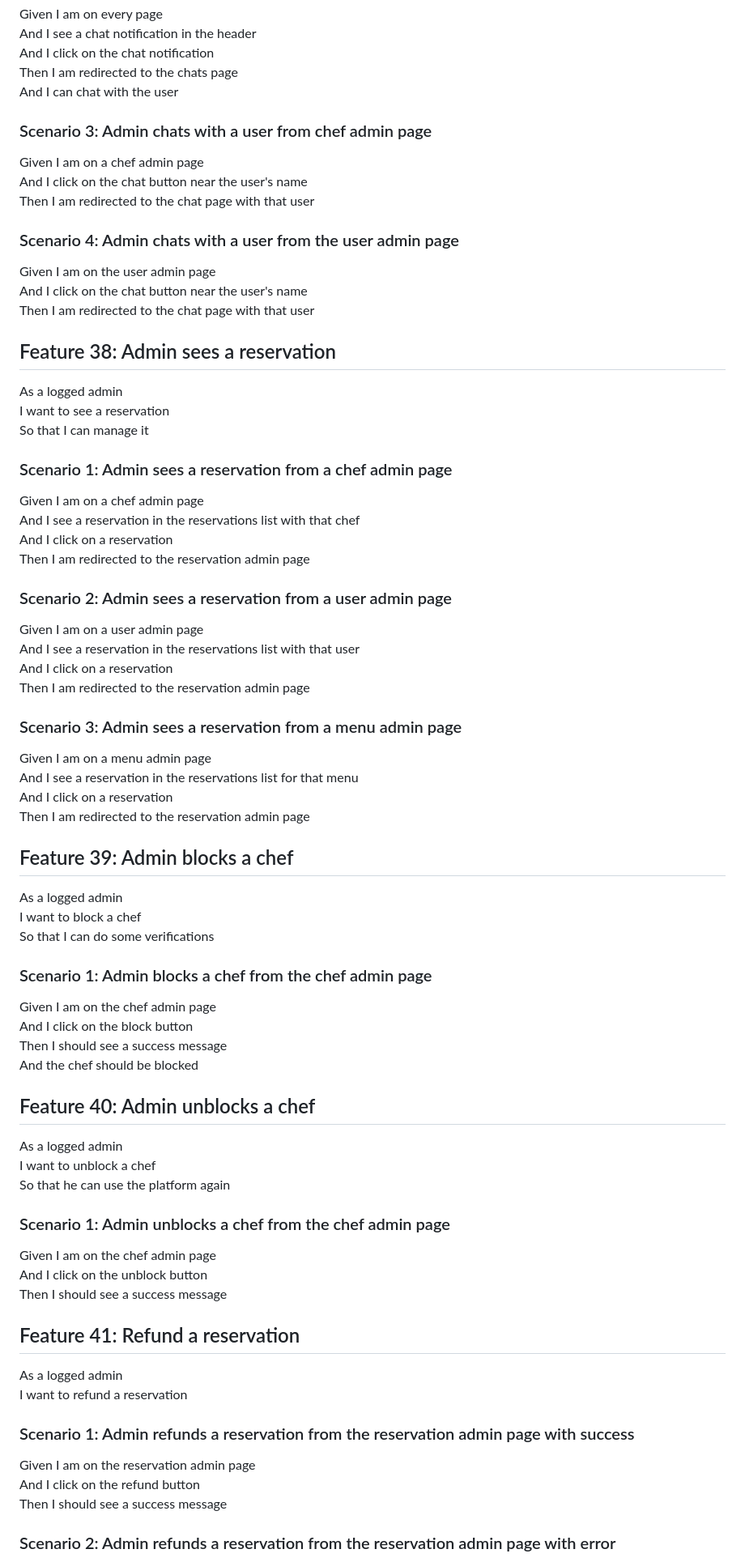
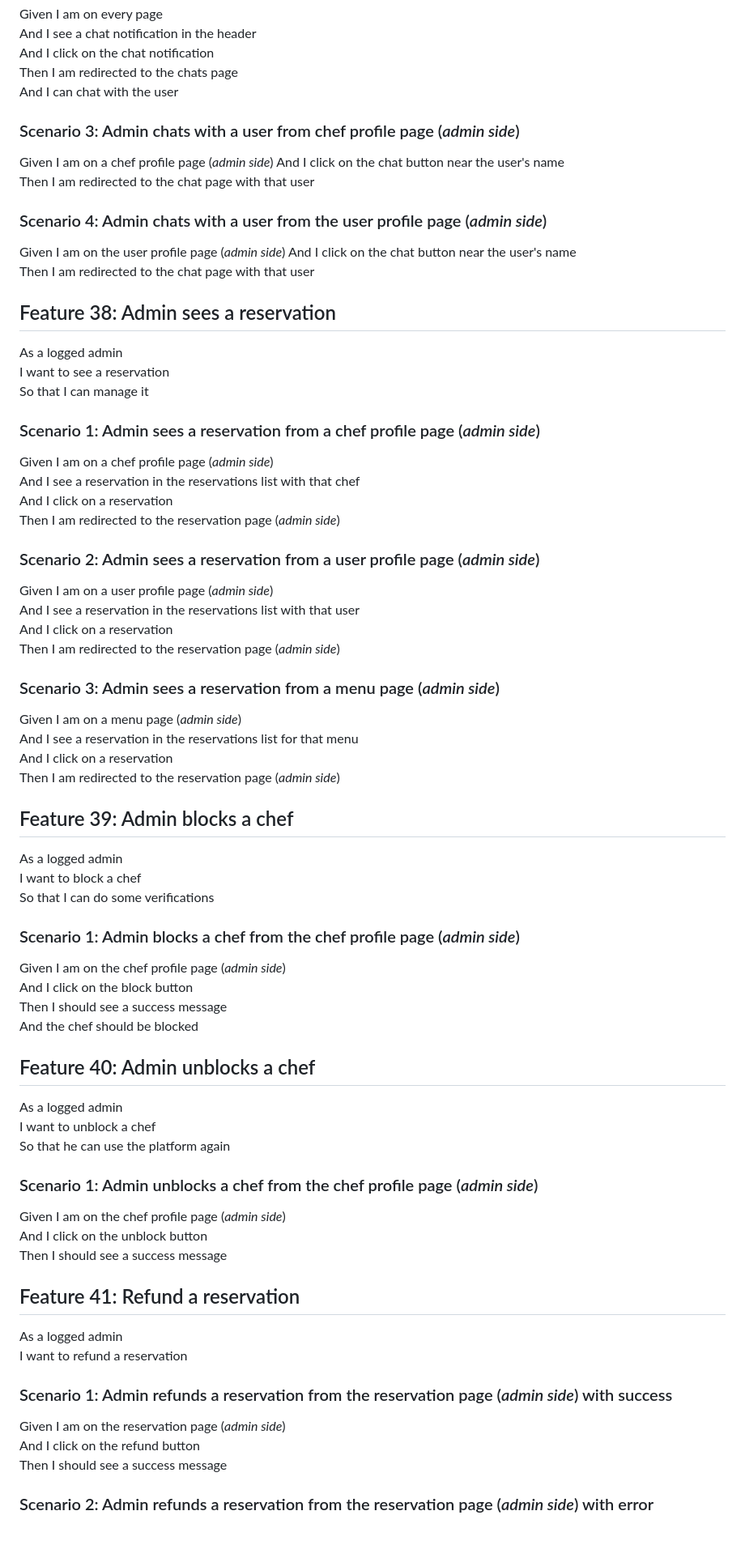
Before and after one commit to tommideso/Progetto_LabASSI, a Markdown page: user-stories.md, the part around one of its changes. Shown at 81% size. Rendered like a GitHub page; blank space fills up the shorter version.

```diff
--- a/user-stories.md
+++ b/user-stories.md
@@ -934,15 +934,15 @@ And I click on the chat notification
 Then I am redirected to the chats page
 And I can chat with the user
 
-### Scenario 3: Admin chats with a user from chef admin page
+### Scenario 3: Admin chats with a user from chef profile page (_admin side_)
 
-Given I am on a chef admin page
+Given I am on a chef profile page (_admin side_)
 And I click on the chat button near the user's name
 Then I am redirected to the chat page with that user
 
-### Scenario 4: Admin chats with a user from the user admin page
+### Scenario 4: Admin chats with a user from the user profile page (_admin side_)
 
-Given I am on the user admin page
+Given I am on the user profile page (_admin side_)
 And I click on the chat button near the user's name
 Then I am redirected to the chat page with that user
 
@@ -952,26 +952,26 @@ As a logged admin
 I want to see a reservation
 So that I can manage it
 
-### Scenario 1: Admin sees a reservation from a chef admin page
+### Scenario 1: Admin sees a reservation from a chef profile page (_admin side_)
 
-Given I am on a chef admin page
+Given I am on a chef profile page (_admin side_)
 And I see a reservation in the reservations list with that chef
 And I click on a reservation
-Then I am redirected to the reservation admin page
+Then I am redirected to the reservation page (_admin side_)
 
-### Scenario 2: Admin sees a reservation from a user admin page
+### Scenario 2: Admin sees a reservation from a user profile page (_admin side_)
 
-Given I am on a user admin page
+Given I am on a user profile page (_admin side_)
 And I see a reservation in the reservations list with that user
 And I click on a reservation
-Then I am redirected to the reservation admin page
+Then I am redirected to the reservation page (_admin side_)
 
-### Scenario 3: Admin sees a reservation from a menu admin page
+### Scenario 3: Admin sees a reservation from a menu page (_admin side_)
 
-Given I am on a menu admin page
+Given I am on a menu page (_admin side_)
 And I see a reservation in the reservations list for that menu
 And I click on a reservation
-Then I am redirected to the reservation admin page
+Then I am redirected to the reservation page (_admin side_)
 
 ## Feature 39: Admin blocks a chef
 
@@ -979,9 +979,9 @@ As a logged admin
 I want to block a chef
 So that I can do some verifications
 
-### Scenario 1: Admin blocks a chef from the chef admin page
+### Scenario 1: Admin blocks a chef from the chef profile page (_admin side_)
 
-Given I am on the chef admin page
+Given I am on the chef profile page (_admin side_)
 And I click on the block button
 Then I should see a success message
 And the chef should be blocked
@@ -992,9 +992,9 @@ As a logged admin
 I want to unblock a chef
 So that he can use the platform again
 
-### Scenario 1: Admin unblocks a chef from the chef admin page
+### Scenario 1: Admin unblocks a chef from the chef profile page (_admin side_)
 
-Given I am on the chef admin page
+Given I am on the chef profile page (_admin side_)
 And I click on the unblock button
 Then I should see a success message
 
@@ -1003,11 +1003,11 @@ Then I should see a success message
 As a logged admin
 I want to refund a reservation
 
-### Scenario 1: Admin refunds a reservation from the reservation admin page with success
+### Scenario 1: Admin refunds a reservation from the reservation page (_admin side_) with success
 
-Given I am on the reservation admin page
+Given I am on the reservation page (_admin side_)
 And I click on the refund button
 Then I should see a success message
 
-### Scenario 2: Admin refunds a reservation from the reservation admin page with error
+### Scenario 2: Admin refunds a reservation from the reservation page (_admin side_) with error
 
```
Also changed, not shown: other parts of user-stories.md (+19 -19 lines).
